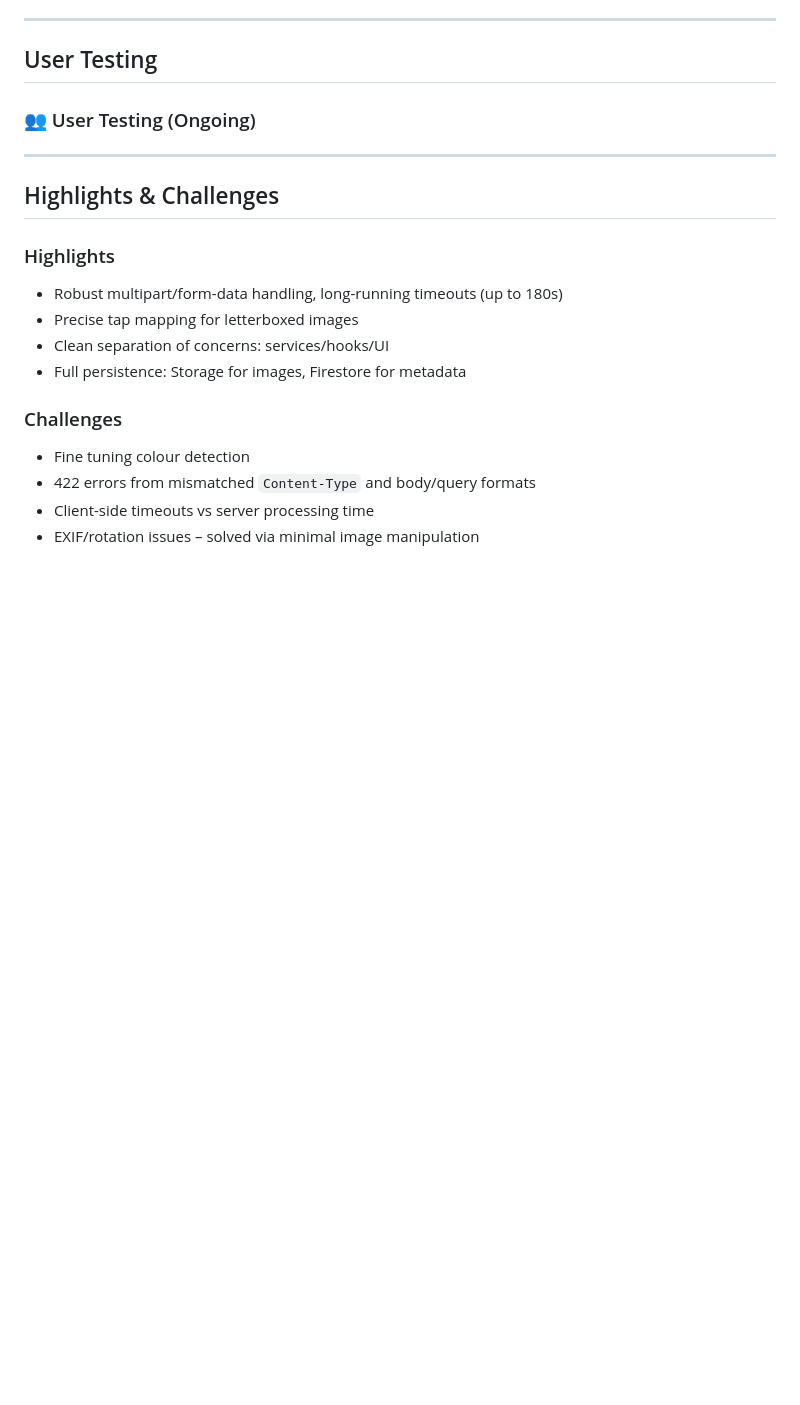
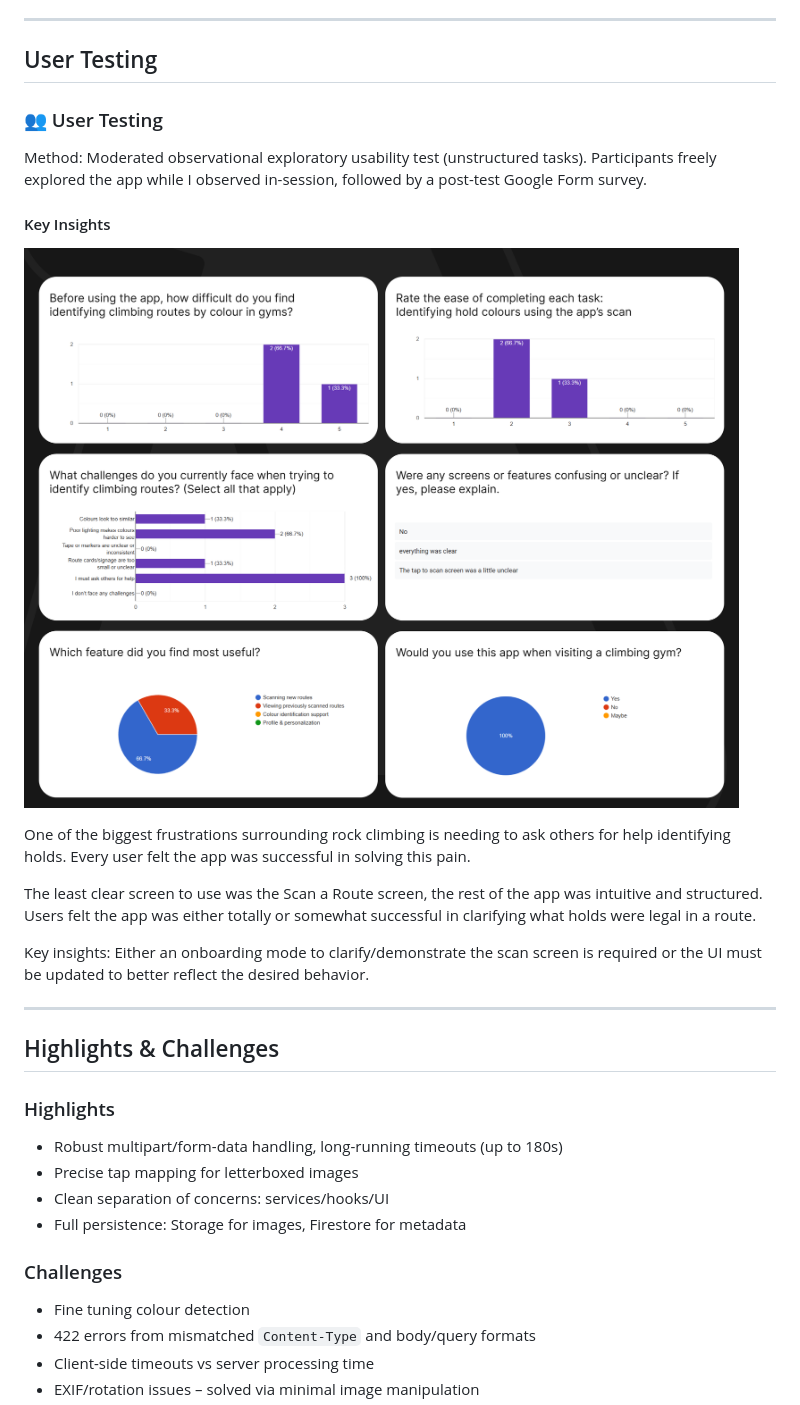
Before and after one commit to KurtSchwimmbacher/AscendAI, a Markdown page: README.md, the part around the change printed below. GitHub-like rendering; pictures changed too: assets/userTesting/UserTesting.png (added); blank space fills up the shorter version.

Commit message:
chore(add user testing into readme)

```diff
--- a/README.md
+++ b/README.md
@@ -169,7 +168,19 @@ Key modules:
 
 ## User Testing
 
-### 👥 User Testing (Ongoing)
+### 👥 User Testing
+
+Method: Moderated observational exploratory usability test (unstructured tasks). Participants freely explored the app while I observed in-session, followed by a post-test Google Form survey.
+
+#### Key Insights
+
+![User Testing](assets/userTesting/UserTesting.png)
+
+One of the biggest frustrations surrounding rock climbing is needing to ask others for help identifying holds. Every user felt the app was successful in solving this pain.
+
+The least clear screen to use was the Scan a Route screen, the rest of the app was intuitive and structured. Users felt the app was either totally or somewhat successful in clarifying what holds were legal in a route.
+
+Key insights: Either an onboarding mode to clarify/demonstrate the scan screen is required or the UI must be updated to better reflect the desired behavior.
 
 ---
 
```
Also changed, not shown: other parts of README.md (+1 -2 lines).
